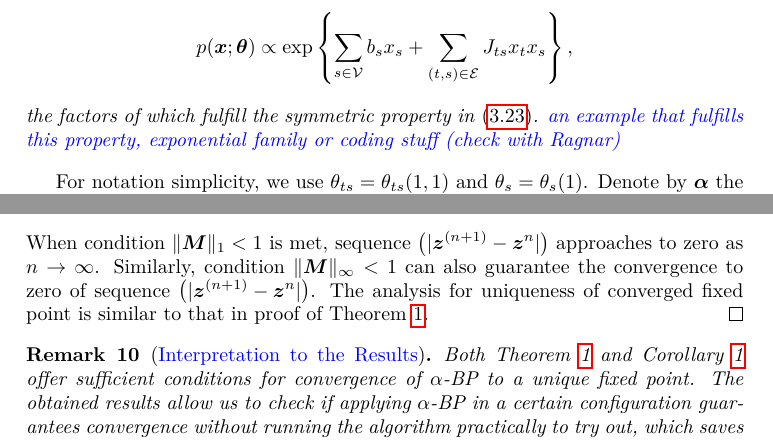
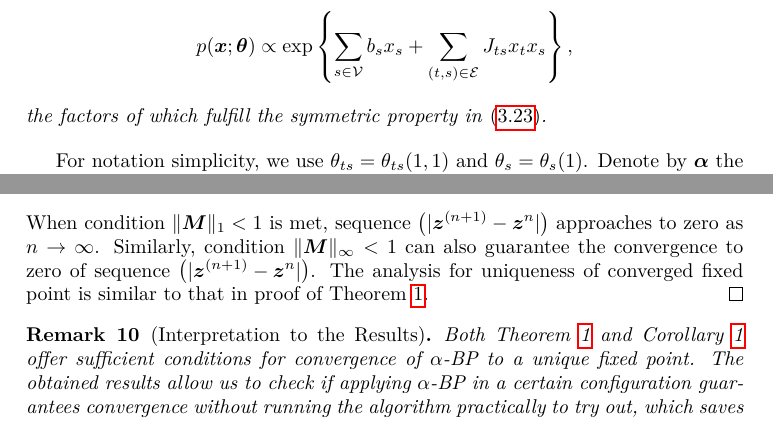
Before and after one commit to FirstHandScientist/phdthesis, a LaTeX thesis (main.tex, which reads source/chapter3/chapter3.tex): two parts of pages 47 and 51 of 168, joined at a grey line, cut so that both start at the same text. Compiled offline with pdfLaTeX.

Commit message:
update chapter 3 (minor)

```diff
--- a/source/chapter3/chapter3.tex
+++ b/source/chapter3/chapter3.tex
@@ -313,7 +313,7 @@ Further assume the symmetric property of potentials
   \begin{equation*}
     p(\bm{x};\bm{\theta}) \propto \exp\left\{ \sum_{s\in \Vv} b_s x_s + \sum_{(t, s) \in \Ee} J_{ts} x_t x_s \right\},
   \end{equation*}
-  the factors of which fulfill the symmetric property in \eqref{chpt3:eq:symmetric-prop}. \textcolor{blue}{an example that fulfills this property, exponential family or coding stuff (check with Ragnar)}
+  the factors of which fulfill the symmetric property in \eqref{chpt3:eq:symmetric-prop}.
 \end{example}
 
 For notation simplicity, we use $\theta_{ts}=\theta_{ts}(1, 1)$ and $\theta_s = \theta_s(1)$. Denote by $\bm{\alpha}$ the vector of all local assignments of parameter $\alpha$, i.e. $\bm{\alpha} = \left(  \alpha_{ts} \right)_{(t ,s) \in \Ee }$, by $\bm{\theta}$ the vector of all parameters of the potentials, i.e. $\bm{\theta} = \left(  \theta_{ts} \right)_{(t ,s) \in \Ee }$.  Define a matrix $\bm{M}(\bm{\alpha}, \bm{\theta})$ of size $\abs{\vec{\Ee}} \times \abs{\vec{\Ee}}$, in which its entries are indexed by directed edges $(t\rightarrow s)$, as
@@ -507,7 +507,7 @@ Given the fact that $\alpha$-BP would converge if the condition in Theorem~\ref{
   \end{align}
   When condition $\normu{\bm{M}} < 1$ is met, sequence $\left( \abs{\bm{z}^{(n+1)} - \bm{z}^{n}} \right)$ approaches to zero as $n\rightarrow \infty$. Similarly, condition $\normi{\bm{M}}<1$ can also guarantee the convergence to zero of sequence $\left( \abs{\bm{z}^{(n+1)} - \bm{z}^{n}} \right)$. The analysis for uniqueness of converged fixed point is similar to that in proof of Theorem~\ref{thm:normd}.
 \end{proof}
-\begin{remark}[\textcolor{blue}{Interpretation to the Results}]
+\begin{remark}[Interpretation to the Results]
 
   Both Theorem~\ref{thm:normd} and Corollary~\ref{chpt3:cor:converge} offer sufficient conditions for convergence of $\alpha$-BP to a unique fixed point. The obtained results allow us to check if applying $\alpha$-BP in a certain configuration guarantees convergence without running the algorithm practically to try out, which saves computation resources when problems are at scales. To test the fulfillment of the conditions, the first step it to convert a problem to be solved into its pairwise MRF representation $\Gg(\Vv, \Ee)$. Secondly, construct the matrix $\bm{M}$ according to \eqref{eq:matrix_m}. Note the undirected edge set $\Ee$ of $\Gg$ is used to construct a directed edge set $\vec{\Ee}$ by assigning $(s\rightarrow t)$ and $(t\rightarrow s)$ with the same potential factor $\phi_{st}$ of $\Gg$. Thirdly, the condition fulfillment can be check by computing the largest singular value $\lambda^{\ast}(\bm{M})$ and testing $\lambda^{\ast}(\bm{M}) < 1$ as stated in Theorem~\ref{thm:normd}. Fulfilling this condition is to say that $\alpha$-BP is guaranteed to converge in the current setting.
 
```
